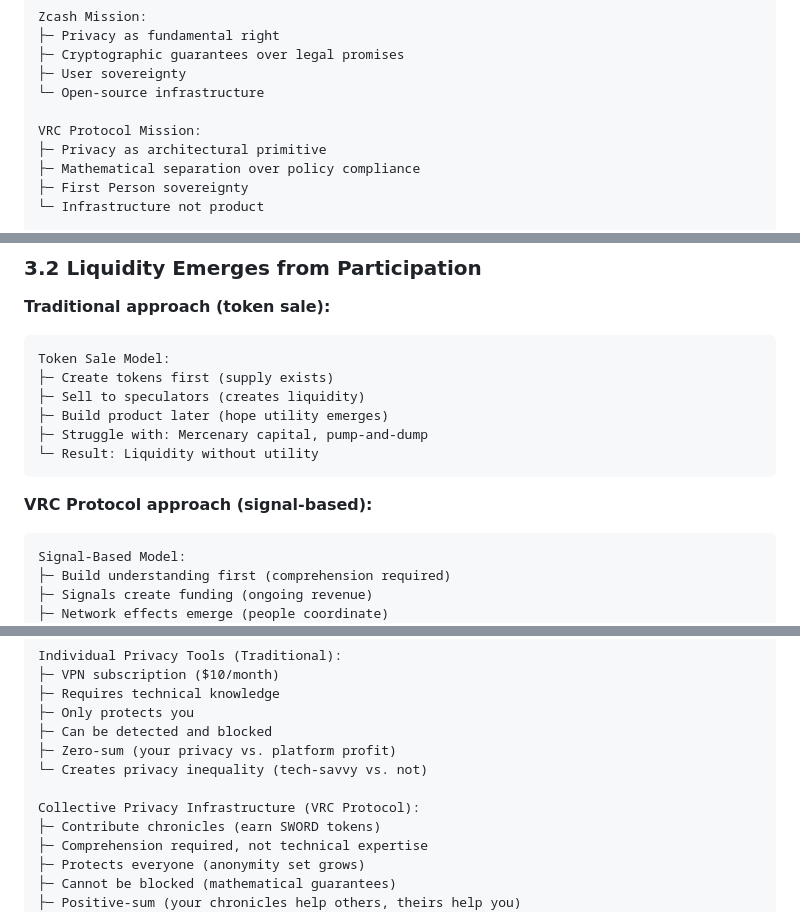
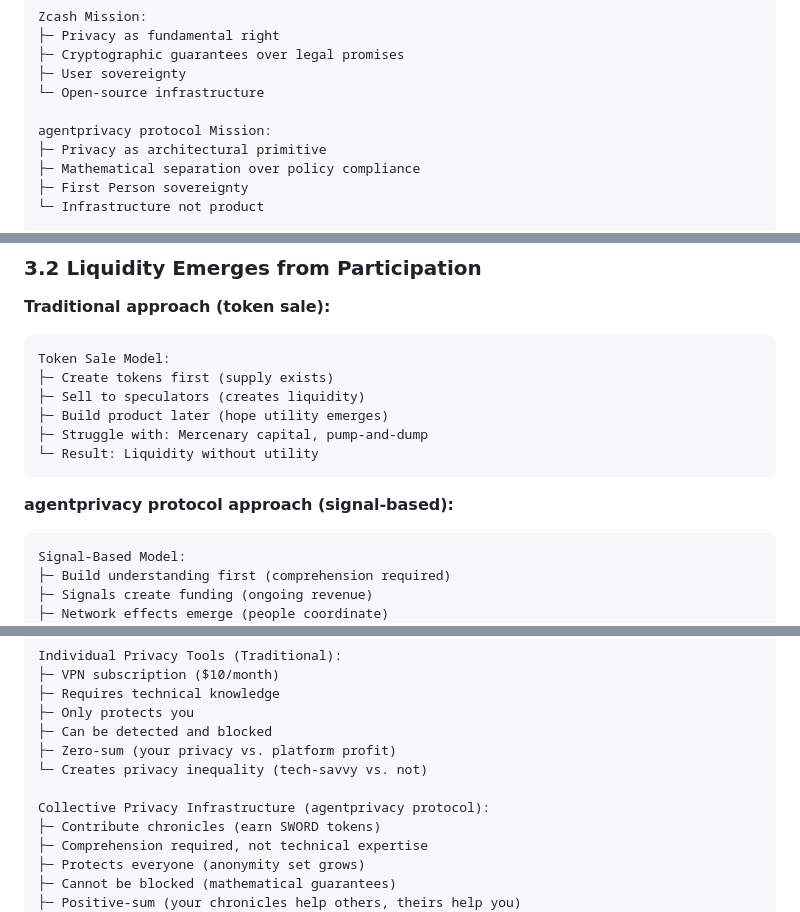
Before and after one commit to mitchuski/agentprivacy-docs, a Markdown page: tokenomics_economic_architecture_v2.md, 3 parts joined by grey strips. Rendered like a GitHub page.

````diff
--- a/tokenomics_economic_architecture_v2.md
+++ b/tokenomics_economic_architecture_v2.md
@@ -292,7 +292,7 @@ Zcash Mission:
 ├─ User sovereignty
 └─ Open-source infrastructure
 
-VRC Protocol Mission:
+agentprivacy protocol Mission:
 ├─ Privacy as architectural primitive
 ├─ Mathematical separation over policy compliance
 ├─ First Person sovereignty
@@ -443,7 +443,7 @@ Token Sale Model:
 └─ Result: Liquidity without utility
 ```
 
-**VRC Protocol approach (signal-based):**
+**agentprivacy protocol approach (signal-based):**
 
 ```
 Signal-Based Model:
@@ -695,7 +695,7 @@ Individual Privacy Tools (Traditional):
 ├─ Zero-sum (your privacy vs. platform profit)
 └─ Creates privacy inequality (tech-savvy vs. not)
 
-Collective Privacy Infrastructure (VRC Protocol):
+Collective Privacy Infrastructure (agentprivacy protocol):
 ├─ Contribute chronicles (earn SWORD tokens)
 ├─ Comprehension required, not technical expertise
 ├─ Protects everyone (anonymity set grows)
````
Also changed, not shown: other parts of tokenomics_economic_architecture_v2.md (+10 -10 lines).
